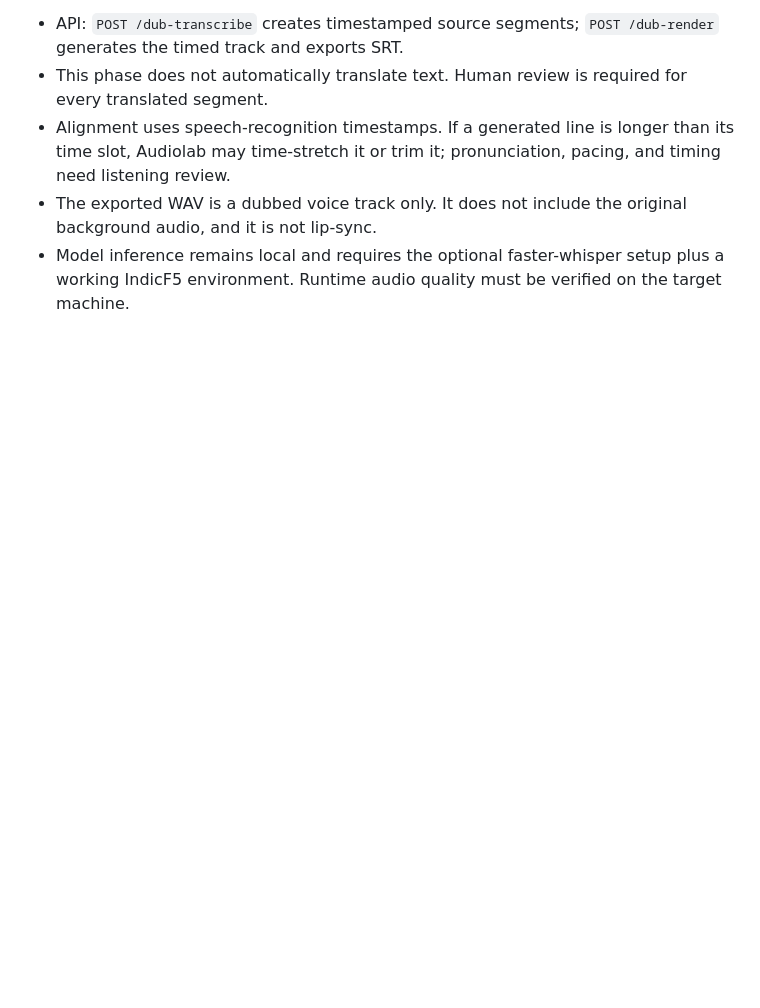
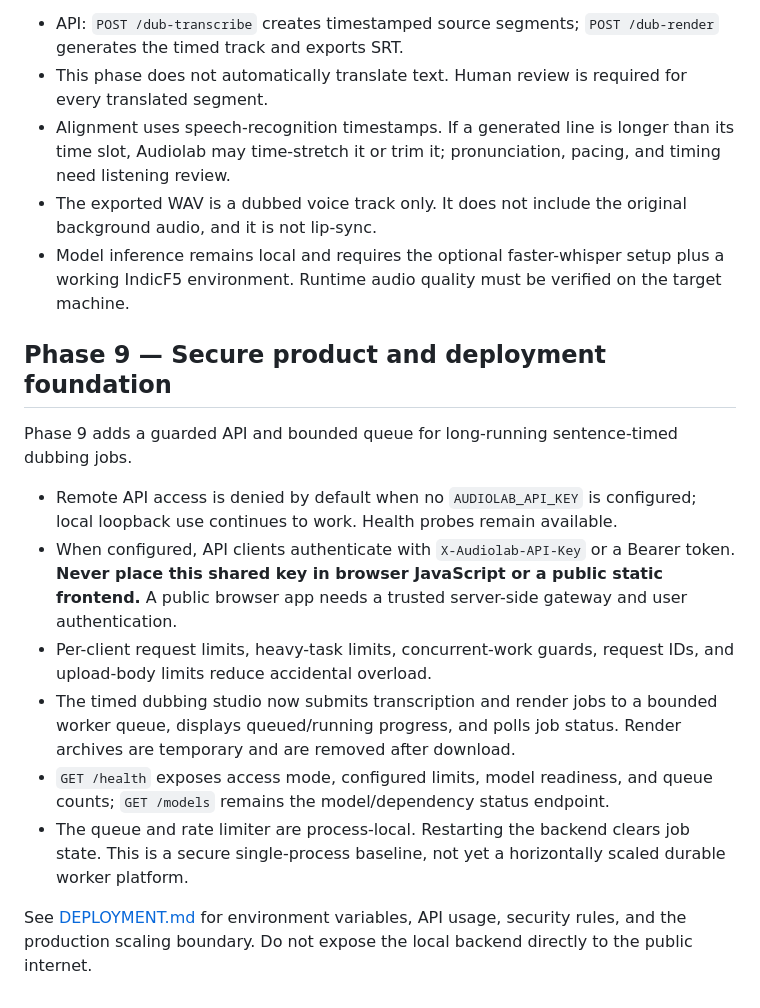
Before and after one commit to Hari-maker-del/Audiolab, a Markdown page: README.md, the part around the change. Drawn GitHub-style; blank space fills up the shorter version.

Commit message:
Document Phase 9 secure API and queued dubbing workflow

```diff
--- a/README.md
+++ b/README.md
@@ -351,3 +351,17 @@ Studio → Tools → **Sentence-timed dubbing studio** provides a local dubbing-
 - Alignment uses speech-recognition timestamps. If a generated line is longer than its time slot, Audiolab may time-stretch it or trim it; pronunciation, pacing, and timing need listening review.
 - The exported WAV is a dubbed voice track only. It does not include the original background audio, and it is not lip-sync.
 - Model inference remains local and requires the optional faster-whisper setup plus a working IndicF5 environment. Runtime audio quality must be verified on the target machine.
+
+
+## Phase 9 — Secure product and deployment foundation
+
+Phase 9 adds a guarded API and bounded queue for long-running sentence-timed dubbing jobs.
+
+- Remote API access is denied by default when no `AUDIOLAB_API_KEY` is configured; local loopback use continues to work. Health probes remain available.
+- When configured, API clients authenticate with `X-Audiolab-API-Key` or a Bearer token. **Never place this shared key in browser JavaScript or a public static frontend.** A public browser app needs a trusted server-side gateway and user authentication.
+- Per-client request limits, heavy-task limits, concurrent-work guards, request IDs, and upload-body limits reduce accidental overload.
+- The timed dubbing studio now submits transcription and render jobs to a bounded worker queue, displays queued/running progress, and polls job status. Render archives are temporary and are removed after download.
+- `GET /health` exposes access mode, configured limits, model readiness, and queue counts; `GET /models` remains the model/dependency status endpoint.
+- The queue and rate limiter are process-local. Restarting the backend clears job state. This is a secure single-process baseline, not yet a horizontally scaled durable worker platform.
+
+See [DEPLOYMENT.md](DEPLOYMENT.md) for environment variables, API usage, security rules, and the production scaling boundary. Do not expose the local backend directly to the public internet.
```
